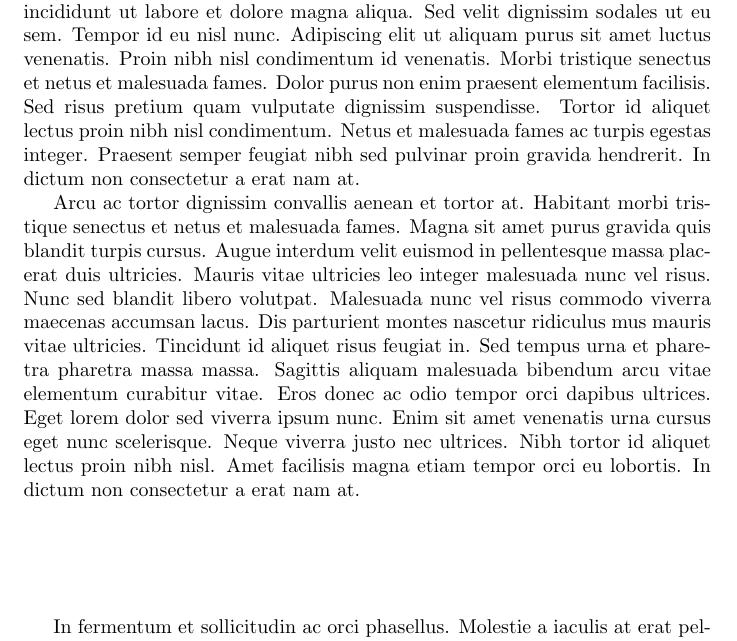
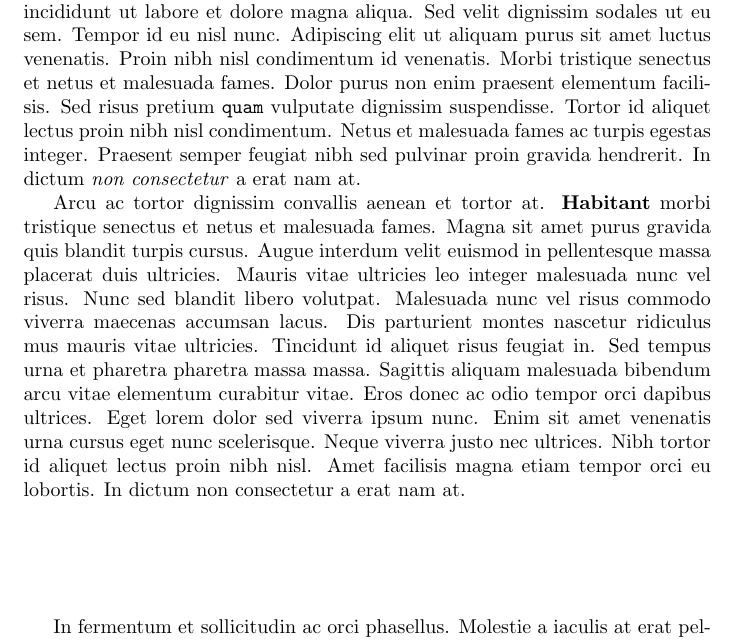
Before and after one commit to bethanylong/texample, a LaTeX document (scrub.tex): part of the page, cut so that both start at the same text. Compiled offline with pdfLaTeX.

Commit message:
Add monospace, italic, and bold text

```diff
--- a/scrub.tex
+++ b/scrub.tex
@@ -8,12 +8,12 @@ incididunt ut labore et dolore magna aliqua. Sed velit dignissim sodales ut eu
 sem. Tempor id eu nisl nunc. Adipiscing elit ut aliquam purus sit amet luctus
 venenatis. Proin nibh nisl condimentum id venenatis. Morbi tristique senectus
 et netus et malesuada fames. Dolor purus non enim praesent elementum facilisis.
-Sed risus pretium quam vulputate dignissim suspendisse. Tortor id aliquet
+Sed risus pretium {\tt quam} vulputate dignissim suspendisse. Tortor id aliquet
 lectus proin nibh nisl condimentum. Netus et malesuada fames ac turpis egestas
 integer. Praesent semper feugiat nibh sed pulvinar proin gravida hendrerit. In
-dictum non consectetur a erat nam at.
+dictum \textit{non consectetur} a erat nam at.
 
-Arcu ac tortor dignissim convallis aenean et tortor at. Habitant morbi
+Arcu ac tortor dignissim convallis aenean et tortor at. \textbf{Habitant} morbi
 tristique senectus et netus et malesuada fames. Magna sit amet purus gravida
 quis blandit turpis cursus. Augue interdum velit euismod in pellentesque massa
 placerat duis ultricies. Mauris vitae ultricies leo integer malesuada nunc vel
```
